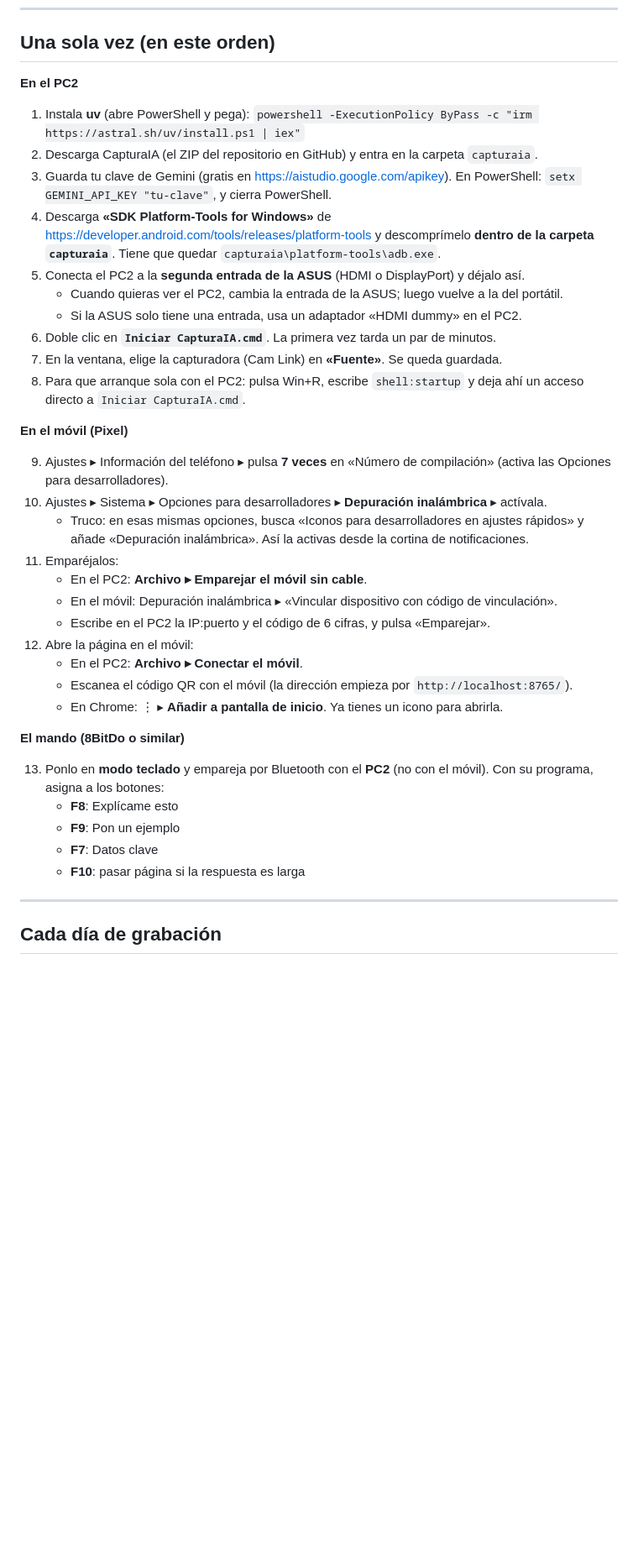
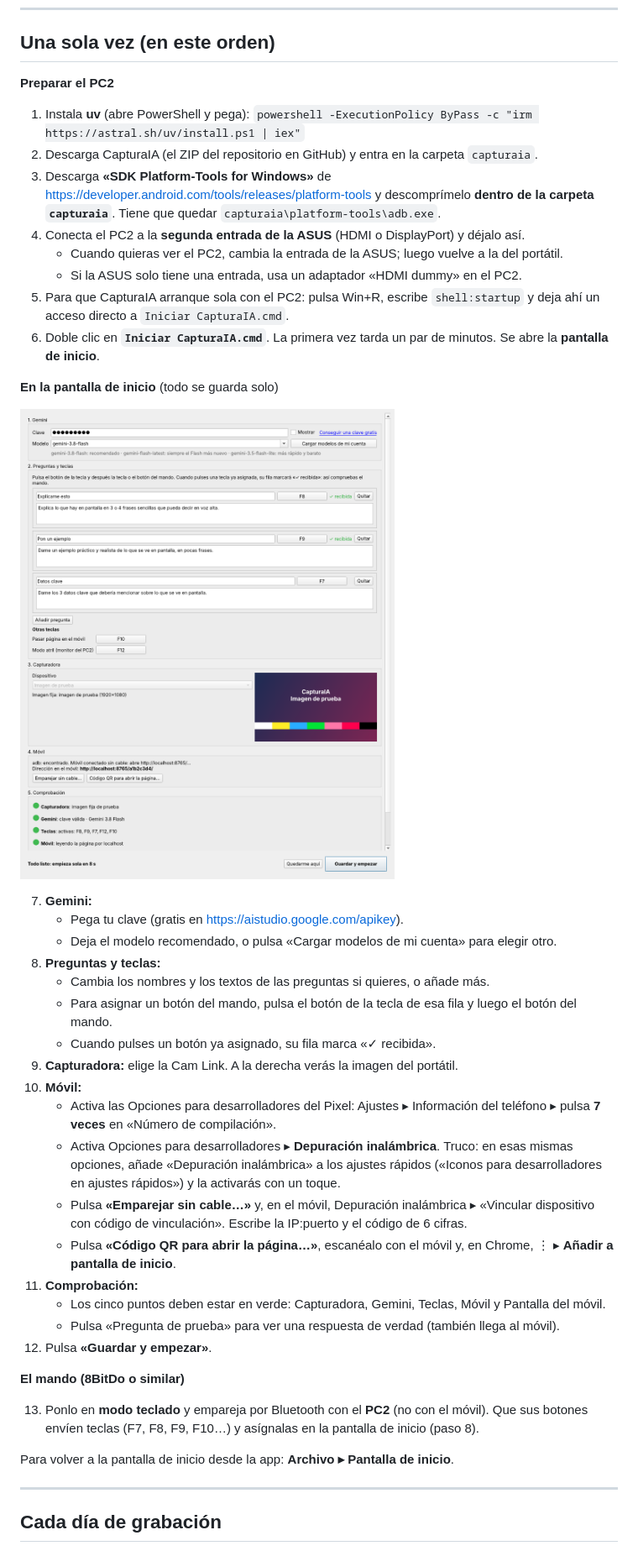
Before and after one commit to Arkus0/ForzudoOS, a Markdown page: capturaia/GUIA-RAPIDA.md, the part around one of its changes. Shown at 84% size. Drawn GitHub-style; pictures changed too: capturaia/docs/inicio.png (added); blank space fills up the shorter version.

```diff
--- a/capturaia/GUIA-RAPIDA.md
+++ b/capturaia/GUIA-RAPIDA.md
@@ -25,48 +25,57 @@ Todo eso lo hace CapturaIA sola. Tú solo pulsas el botón y lees.
 
 ## Una sola vez (en este orden)
 
-**En el PC2**
+**Preparar el PC2**
 
 1. Instala **uv** (abre PowerShell y pega):
    `powershell -ExecutionPolicy ByPass -c "irm https://astral.sh/uv/install.ps1 | iex"`
 2. Descarga CapturaIA (el ZIP del repositorio en GitHub) y entra en la carpeta `capturaia`.
-3. Guarda tu clave de Gemini (gratis en <https://aistudio.google.com/apikey>). En PowerShell:
-   `setx GEMINI_API_KEY "tu-clave"`, y cierra PowerShell.
-4. Descarga **«SDK Platform-Tools for Windows»** de
+3. Descarga **«SDK Platform-Tools for Windows»** de
    <https://developer.android.com/tools/releases/platform-tools> y descomprímelo **dentro de la
    carpeta `capturaia`**. Tiene que quedar `capturaia\platform-tools\adb.exe`.
-5. Conecta el PC2 a la **segunda entrada de la ASUS** (HDMI o DisplayPort) y déjalo así.
+4. Conecta el PC2 a la **segunda entrada de la ASUS** (HDMI o DisplayPort) y déjalo así.
    - Cuando quieras ver el PC2, cambia la entrada de la ASUS; luego vuelve a la del portátil.
    - Si la ASUS solo tiene una entrada, usa un adaptador «HDMI dummy» en el PC2.
+5. Para que CapturaIA arranque sola con el PC2: pulsa Win+R, escribe `shell:startup` y deja
+   ahí un acceso directo a `Iniciar CapturaIA.cmd`.
 6. Doble clic en **`Iniciar CapturaIA.cmd`**. La primera vez tarda un par de minutos.
-7. En la ventana, elige la capturadora (Cam Link) en **«Fuente»**. Se queda guardada.
-8. Para que arranque sola con el PC2: pulsa Win+R, escribe `shell:startup` y deja ahí un
-   acceso directo a `Iniciar CapturaIA.cmd`.
+   Se abre la **pantalla de inicio**.
 
-**En el móvil (Pixel)**
+**En la pantalla de inicio** (todo se guarda solo)
 
-9. Ajustes ▸ Información del teléfono ▸ pulsa **7 veces** en «Número de compilación» (activa
-   las Opciones para desarrolladores).
-10. Ajustes ▸ Sistema ▸ Opciones para desarrolladores ▸ **Depuración inalámbrica** ▸ actívala.
-    - Truco: en esas mismas opciones, busca «Iconos para desarrolladores en ajustes rápidos» y
-      añade «Depuración inalámbrica». Así la activas desde la cortina de notificaciones.
-11. Emparéjalos:
-    - En el PC2: **Archivo ▸ Emparejar el móvil sin cable**.
-    - En el móvil: Depuración inalámbrica ▸ «Vincular dispositivo con código de vinculación».
-    - Escribe en el PC2 la IP:puerto y el código de 6 cifras, y pulsa «Emparejar».
-12. Abre la página en el móvil:
-    - En el PC2: **Archivo ▸ Conectar el móvil**.
-    - Escanea el código QR con el móvil (la dirección empieza por `http://localhost:8765/`).
-    - En Chrome: ⋮ ▸ **Añadir a pantalla de inicio**. Ya tienes un icono para abrirla.
+![Pantalla de inicio](docs/inicio.png)
+
+7. **Gemini:**
+   - Pega tu clave (gratis en <https://aistudio.google.com/apikey>).
+   - Deja el modelo recomendado, o pulsa «Cargar modelos de mi cuenta» para elegir otro.
+8. **Preguntas y teclas:**
+   - Cambia los nombres y los textos de las preguntas si quieres, o añade más.
+   - Para asignar un botón del mando, pulsa el botón de la tecla de esa fila y luego el botón
+     del mando.
+   - Cuando pulses un botón ya asignado, su fila marca «✓ recibida».
+9. **Capturadora:** elige la Cam Link. A la derecha verás la imagen del portátil.
+10. **Móvil:**
+    - Activa las Opciones para desarrolladores del Pixel: Ajustes ▸ Información del teléfono ▸
+      pulsa **7 veces** en «Número de compilación».
+    - Activa Opciones para desarrolladores ▸ **Depuración inalámbrica**. Truco: en esas mismas
+      opciones, añade «Depuración inalámbrica» a los ajustes rápidos («Iconos para
+      desarrolladores en ajustes rápidos») y la activarás con un toque.
+    - Pulsa **«Emparejar sin cable…»** y, en el móvil, Depuración inalámbrica ▸ «Vincular
+      dispositivo con código de vinculación». Escribe la IP:puerto y el código de 6 cifras.
+    - Pulsa **«Código QR para abrir la página…»**, escanéalo con el móvil y, en Chrome,
+      ⋮ ▸ **Añadir a pantalla de inicio**.
+11. **Comprobación:**
+    - Los cinco puntos deben estar en verde: Capturadora, Gemini, Teclas, Móvil y Pantalla del
+      móvil.
+    - Pulsa «Pregunta de prueba» para ver una respuesta de verdad (también llega al móvil).
+12. Pulsa **«Guardar y empezar»**.
 
 **El mando (8BitDo o similar)**
 
-13. Ponlo en **modo teclado** y empareja por Bluetooth con el **PC2** (no con el móvil).
-    Con su programa, asigna a los botones:
-    - **F8**: Explícame esto
-    - **F9**: Pon un ejemplo
-    - **F7**: Datos clave
-    - **F10**: pasar página si la respuesta es larga
+13. Ponlo en **modo teclado** y empareja por Bluetooth con el **PC2** (no con el móvil). Que
+    sus botones envíen teclas (F7, F8, F9, F10…) y asígnalas en la pantalla de inicio (paso 8).
+
+Para volver a la pantalla de inicio desde la app: **Archivo ▸ Pantalla de inicio**.
 
 ---
 
```
Also changed, not shown: other parts of capturaia/GUIA-RAPIDA.md (+10 -5 lines), capturaia/README.md (+27 -6 lines), 14 other files.
